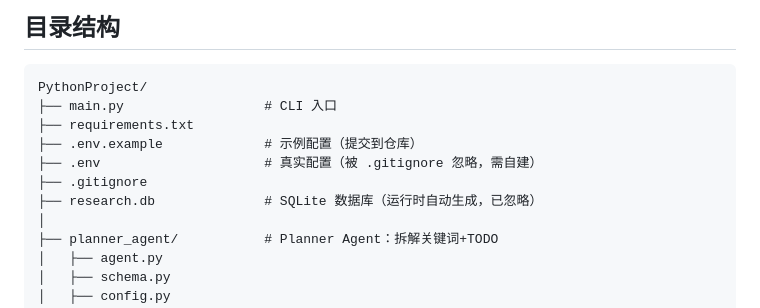
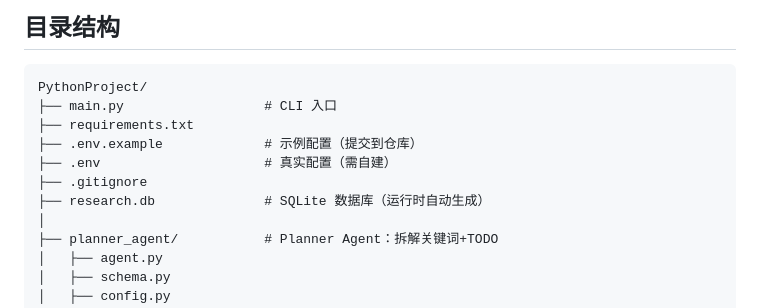
Before and after one commit to Eagar101/oi, a Markdown page: README.md, the part around the change. Rendered like a GitHub page.

```diff
--- a/README.md
+++ b/README.md
@@ -170,9 +170,9 @@ PythonProject/
 ├── main.py                  # CLI 入口
 ├── requirements.txt
 ├── .env.example             # 示例配置（提交到仓库）
-├── .env                     # 真实配置（被 .gitignore 忽略，需自建）
+├── .env                     # 真实配置（需自建）
 ├── .gitignore
-├── research.db              # SQLite 数据库（运行时自动生成，已忽略）
+├── research.db              # SQLite 数据库（运行时自动生成）
 │
 ├── planner_agent/           # Planner Agent：拆解关键词+TODO
 │   ├── agent.py
```
